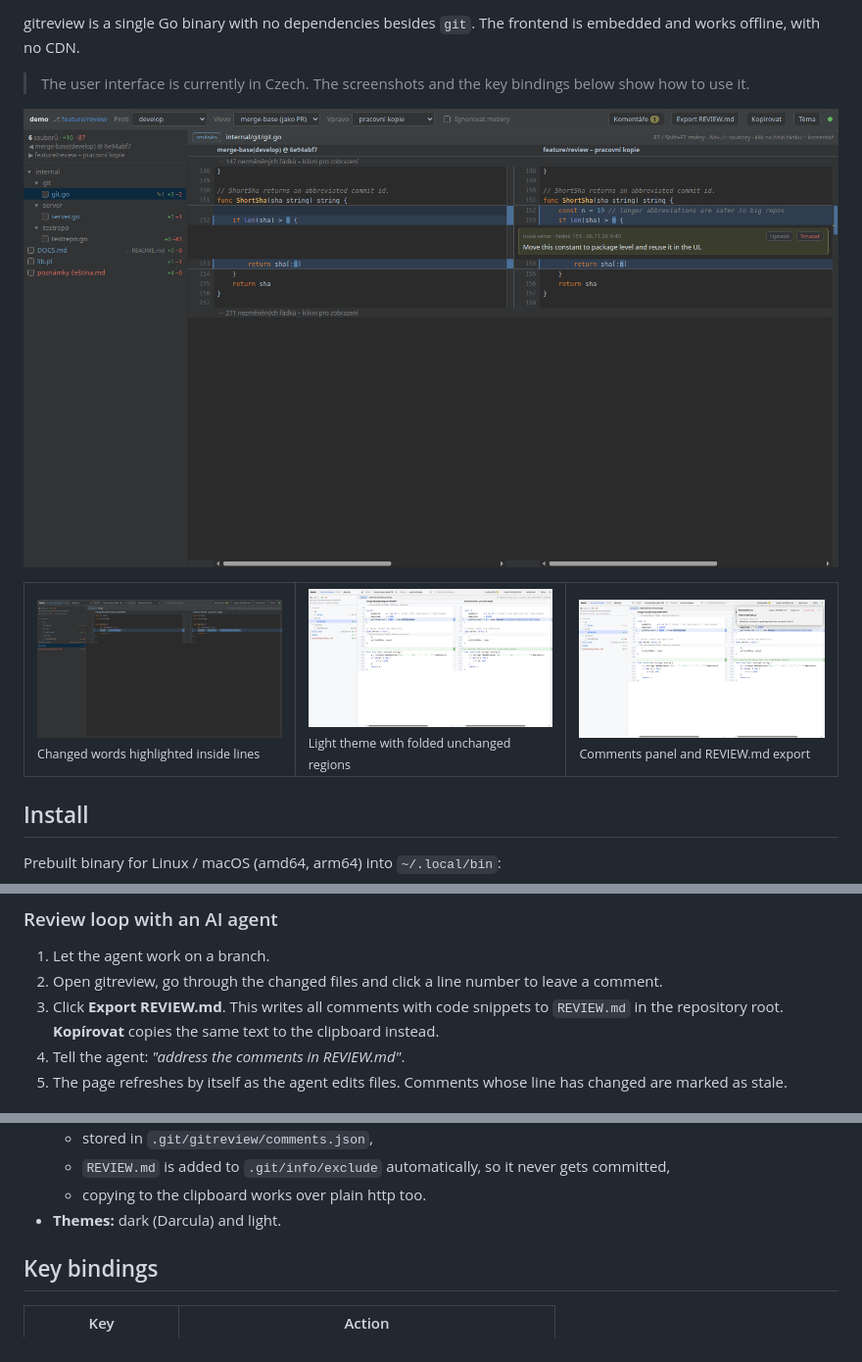
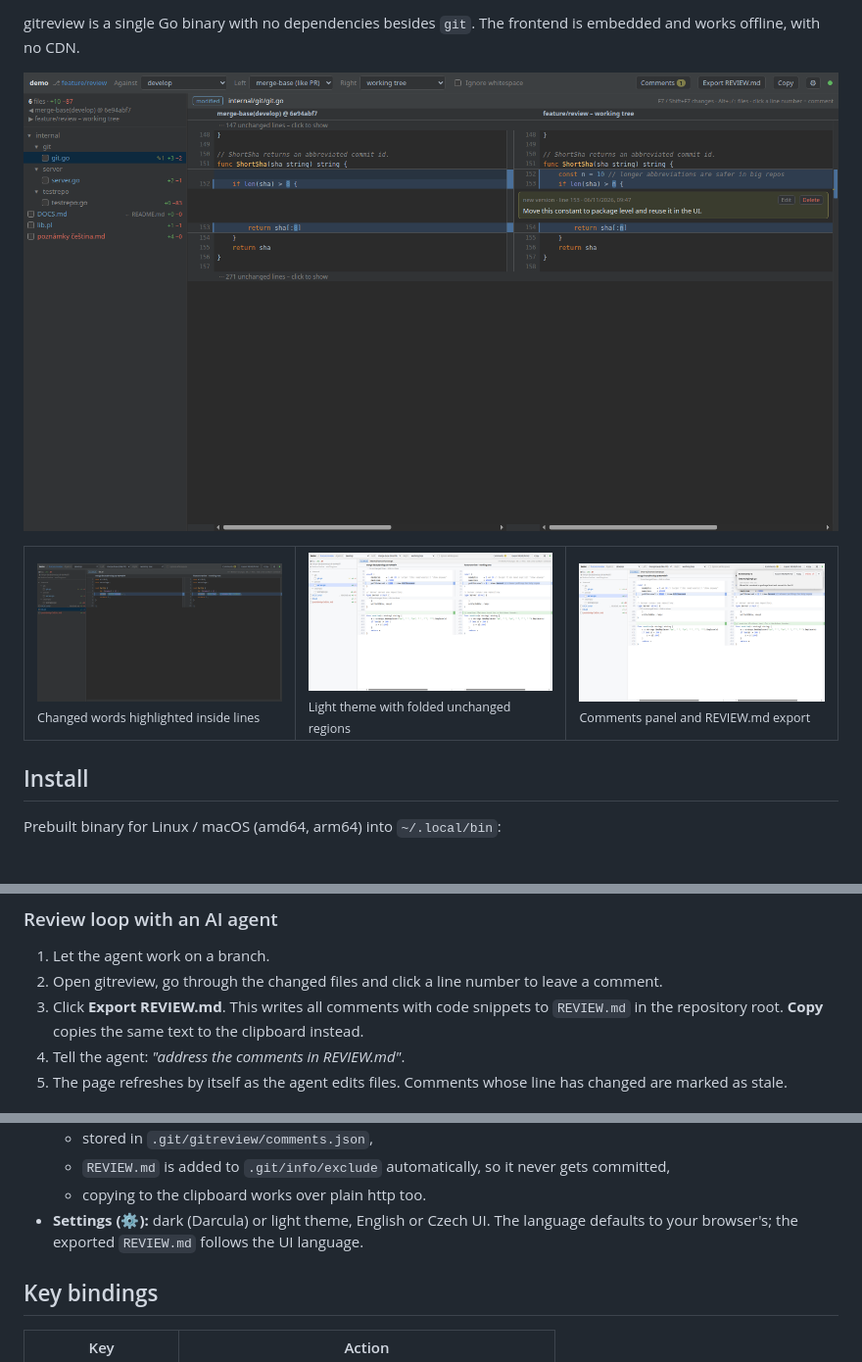
Before and after one commit to JanVrana/gitreview, a Markdown page: README.md, 3 parts joined by grey strips. Shown at 98% size. Rendered like a GitHub page; pictures changed too: docs/screenshots/comments-panel.png, docs/screenshots/diff-dark.png, docs/screenshots/diff-light.png; blank space fills up the shorter version.

```diff
--- a/README.md
+++ b/README.md
@@ -13,8 +13,6 @@ A web UI for reviewing the changes of your current git branch against `develop`
 It was built for reviewing the work of AI coding agents such as Claude Code running on a remote VM, where desktop diff tools are not at hand. Open the page from your own browser, leave comments on lines, and hand them back to the agent as a `REVIEW.md` file.
 
 gitreview is a single Go binary with no dependencies besides `git`. The frontend is embedded and works offline, with no CDN.
-
-> The user interface is currently in Czech. The screenshots and the key bindings below show how to use it.
 
 ![Side-by-side diff in the dark theme with a review comment](docs/screenshots/diff-dark.png)
 
@@ -68,7 +66,7 @@ On startup it prints the URLs it is reachable on (the machine's IP addresses). O
 
 1. Let the agent work on a branch.
 2. Open gitreview, go through the changed files and click a line number to leave a comment.
-3. Click **Export REVIEW.md**. This writes all comments with code snippets to `REVIEW.md` in the repository root. **Kopírovat** copies the same text to the clipboard instead.
+3. Click **Export REVIEW.md**. This writes all comments with code snippets to `REVIEW.md` in the repository root. **Copy** copies the same text to the clipboard instead.
 4. Tell the agent: *"address the comments in REVIEW.md"*.
 5. The page refreshes by itself as the agent edits files. Comments whose line has changed are marked as stale.
 
@@ -99,7 +97,7 @@ The server has **no authentication**. Run it on `0.0.0.0` only in a trusted netw
   - stored in `.git/gitreview/comments.json`,
   - `REVIEW.md` is added to `.git/info/exclude` automatically, so it never gets committed,
   - copying to the clipboard works over plain http too.
-- **Themes:** dark (Darcula) and light.
+- **Settings (⚙):** dark (Darcula) or light theme, English or Czech UI. The language defaults to your browser's; the exported `REVIEW.md` follows the UI language.
 
 ## Key bindings
 
```
Also changed, not shown: README.cs.md (+2 -2 lines), 9 other files.
